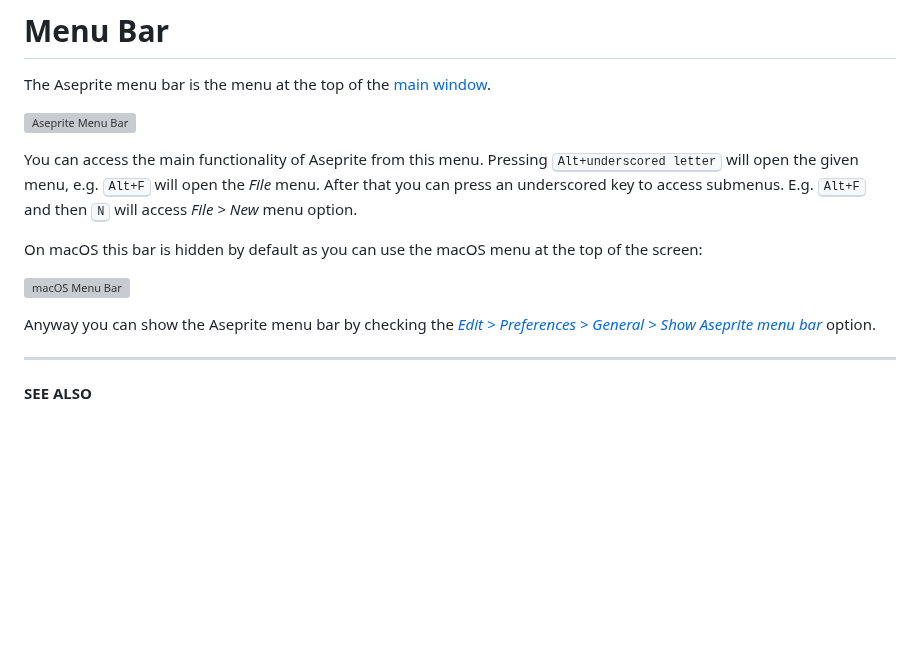
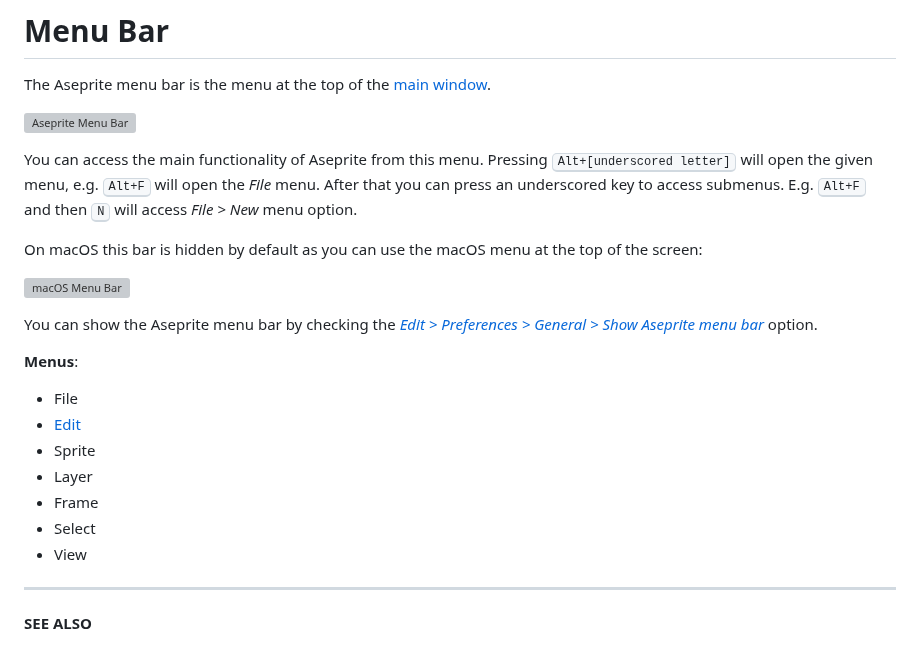
Before and after one commit to aseprite/docs, a Markdown page: menu-bar.md, the part around the change. Rendered like a GitHub page; blank space fills up the shorter version; grey boxes are pictures that could not be loaded.

```diff
--- a/menu-bar.md
+++ b/menu-bar.md
@@ -5,7 +5,7 @@ The Aseprite menu bar is the menu at the top of the [main window](workspace).
 ![Aseprite Menu Bar](menu-bar/aseprite-menubar.png)
 
 You can access the main functionality of Aseprite from this menu.
-Pressing <kbd>Alt+underscored letter</kbd> will open the given menu,
+Pressing <kbd>Alt+[underscored letter]</kbd> will open the given menu,
 e.g. <kbd>Alt+F</kbd> will open the *File* menu. After that you can
 press an underscored key to access submenus. E.g. <kbd>Alt+F</kbd> and
 then <kbd>N</kbd> will access *File > New* menu option.
@@ -15,9 +15,19 @@ at the top of the screen:
 
 ![macOS Menu Bar](menu-bar/macos-menubar.png)
 
-Anyway you can show the Aseprite menu bar by checking the [*Edit >
+You can show the Aseprite menu bar by checking the [*Edit >
 Preferences > General > Show Aseprite menu
 bar*](preferences.md#general) option.
+
+**Menus**:
+
+* File
+* [Edit](edit-menu.md#editmenu)
+* Sprite
+* Layer
+* Frame
+* Select
+* View
 
 ---
 
```
Also changed, not shown: edit-menu.md (added, +80 -0 lines), edit-menu/invert-buttons.png (added), edit-menu/shift.gif (added).
